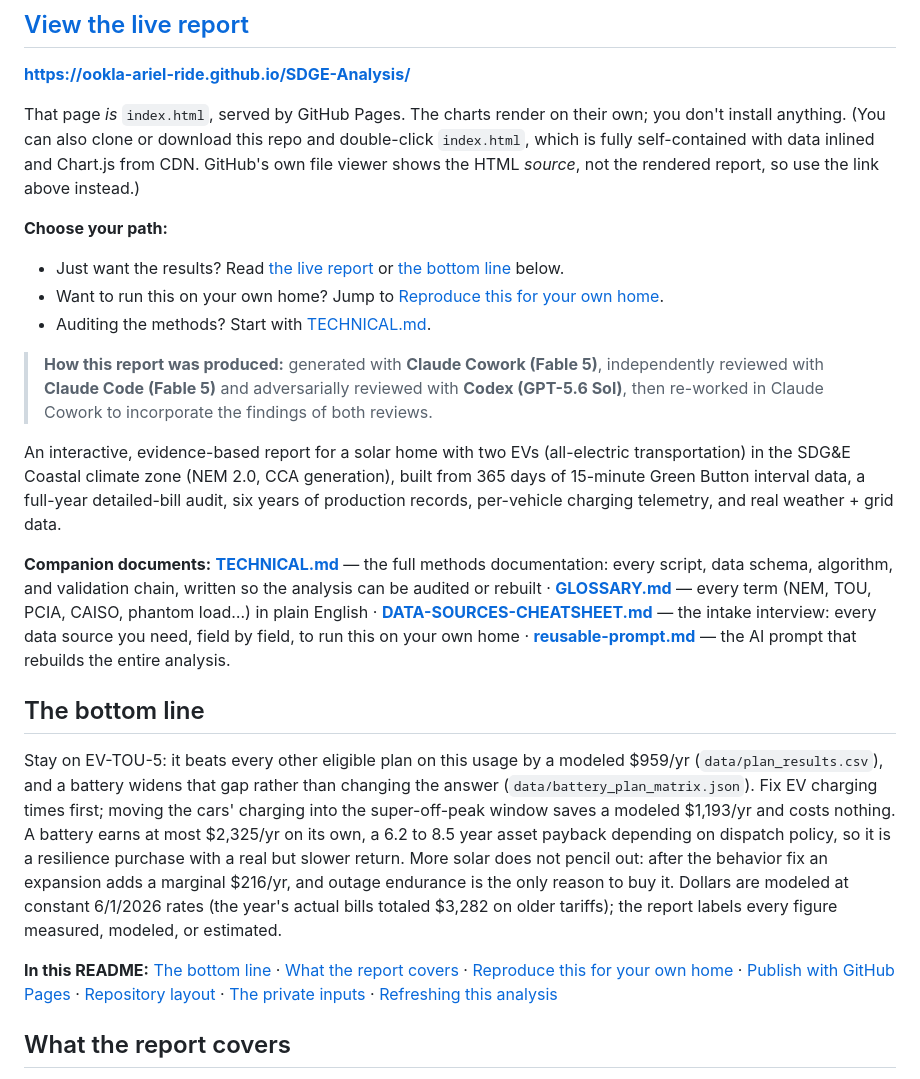
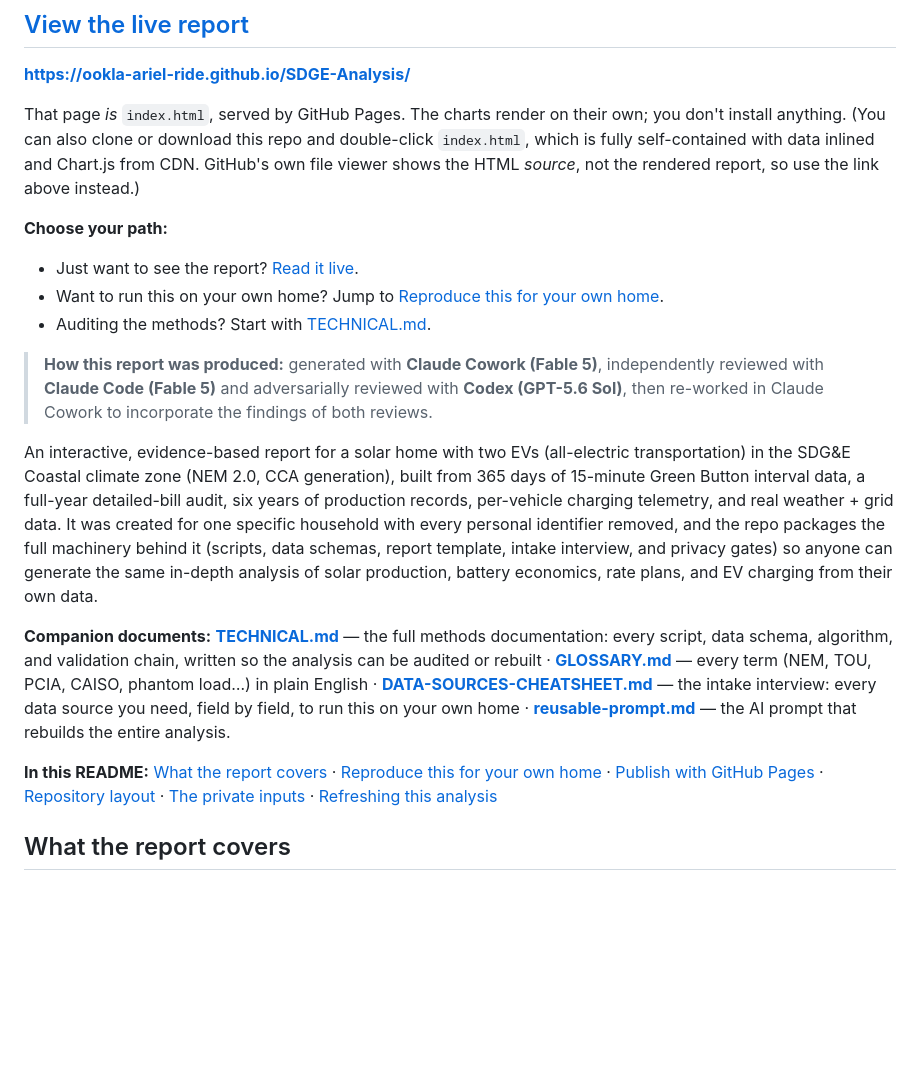
Before and after one commit to ookla-ariel-ride/SDGE-Analysis, a Markdown page: README.md, the part around one of its changes. Rendered like a GitHub page; blank space fills up the shorter version.

```diff
--- a/README.md
+++ b/README.md
@@ -14,7 +14,7 @@ own file viewer shows the HTML *source*, not the rendered report, so use the lin
 instead.)
 
 **Choose your path:**
-- Just want the results? Read [the live report](https://ookla-ariel-ride.github.io/SDGE-Analysis/) or [the bottom line](#the-bottom-line) below.
+- Just want to see the report? [Read it live](https://ookla-ariel-ride.github.io/SDGE-Analysis/).
 - Want to run this on your own home? Jump to [Reproduce this for your own home](#reproduce-this-for-your-own-home--start-here).
 - Auditing the methods? Start with [TECHNICAL.md](TECHNICAL.md).
 
@@ -22,7 +22,7 @@ instead.)
 > reviewed with **Claude Code (Fable 5)** and adversarially reviewed with **Codex (GPT-5.6 Sol)**,
 > then re-worked in Claude Cowork to incorporate the findings of both reviews.
 
-An interactive, evidence-based report for a solar home with two EVs (all-electric transportation) in the SDG&E Coastal climate zone (NEM 2.0, CCA generation), built from 365 days of 15-minute Green Button interval data, a full-year detailed-bill audit, six years of production records, per-vehicle charging telemetry, and real weather + grid data.
+An interactive, evidence-based report for a solar home with two EVs (all-electric transportation) in the SDG&E Coastal climate zone (NEM 2.0, CCA generation), built from 365 days of 15-minute Green Button interval data, a full-year detailed-bill audit, six years of production records, per-vehicle charging telemetry, and real weather + grid data. It was created for one specific household with every personal identifier removed, and the repo packages the full machinery behind it (scripts, data schemas, report template, intake interview, and privacy gates) so anyone can generate the same in-depth analysis of solar production, battery economics, rate plans, and EV charging from their own data.
 
 **Companion documents:**
 [**TECHNICAL.md**](TECHNICAL.md) — the full methods documentation: every script, data schema, algorithm, and validation chain, written so the analysis can be audited or rebuilt ·
@@ -30,21 +30,7 @@ An interactive, evidence-based report for a solar home with two EVs (all-electri
 [**DATA-SOURCES-CHEATSHEET.md**](DATA-SOURCES-CHEATSHEET.md) — the intake interview: every data source you need, field by field, to run this on your own home ·
 [**reusable-prompt.md**](reusable-prompt.md) — the AI prompt that rebuilds the entire analysis.
 
-## The bottom line
-
-Stay on EV-TOU-5: it beats every other eligible plan on this usage by a modeled $959/yr
-(`data/plan_results.csv`), and a battery widens that gap rather than changing the answer
-(`data/battery_plan_matrix.json`). Fix EV charging times first; moving the cars' charging
-into the super-off-peak window saves a modeled $1,193/yr and costs nothing. A battery earns
-at most $2,325/yr on its own, a 6.2 to 8.5 year asset payback depending on dispatch policy,
-so it is a resilience purchase with a real but slower return. More solar does not pencil
-out: after the behavior fix an expansion adds a marginal $216/yr, and outage endurance is
-the only reason to buy it. Dollars are modeled at constant 6/1/2026 rates (the year's
-actual bills totaled $3,282 on older tariffs); the report labels every figure measured,
-modeled, or estimated.
-
 **In this README:**
-[The bottom line](#the-bottom-line) ·
 [What the report covers](#what-the-report-covers) ·
 [Reproduce this for your own home](#reproduce-this-for-your-own-home--start-here) ·
 [Publish with GitHub Pages](#publish-with-github-pages) ·
```
Also changed, not shown: other parts of README.md (+21 -20 lines).
